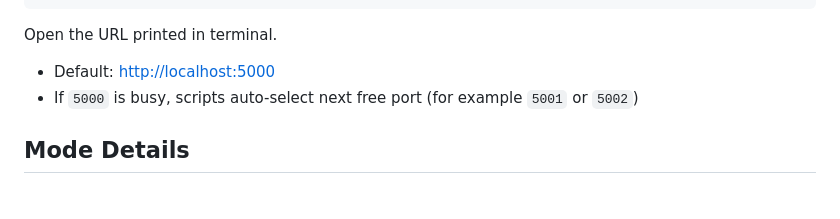
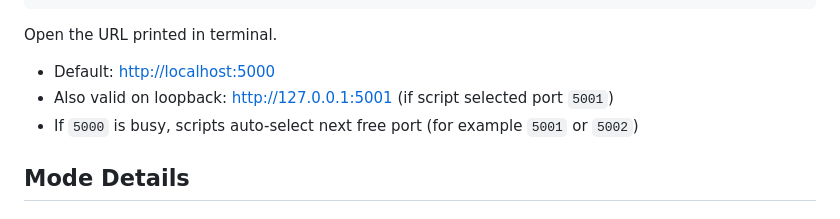
Before and after one commit to Arpit955-ux/CHATBOT, a Markdown page: README.md, the part around the change. GitHub-like rendering.

Commit message:
Add 127.0.0.1:5001 example URL to README

```diff
--- a/README.md
+++ b/README.md
@@ -51,6 +51,7 @@ run.bat
 
 Open the URL printed in terminal.
 - Default: [http://localhost:5000](http://localhost:5000)
+- Also valid on loopback: [http://127.0.0.1:5001](http://127.0.0.1:5001) (if script selected port `5001`)
 - If `5000` is busy, scripts auto-select next free port (for example `5001` or `5002`)
 
 ## Mode Details
```
